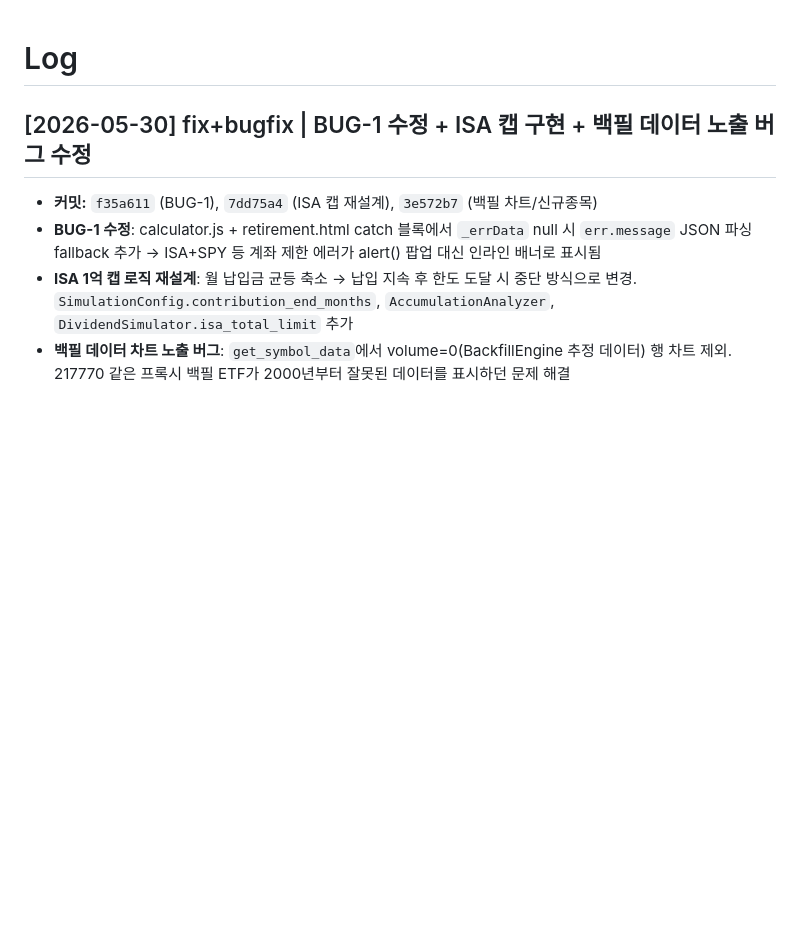
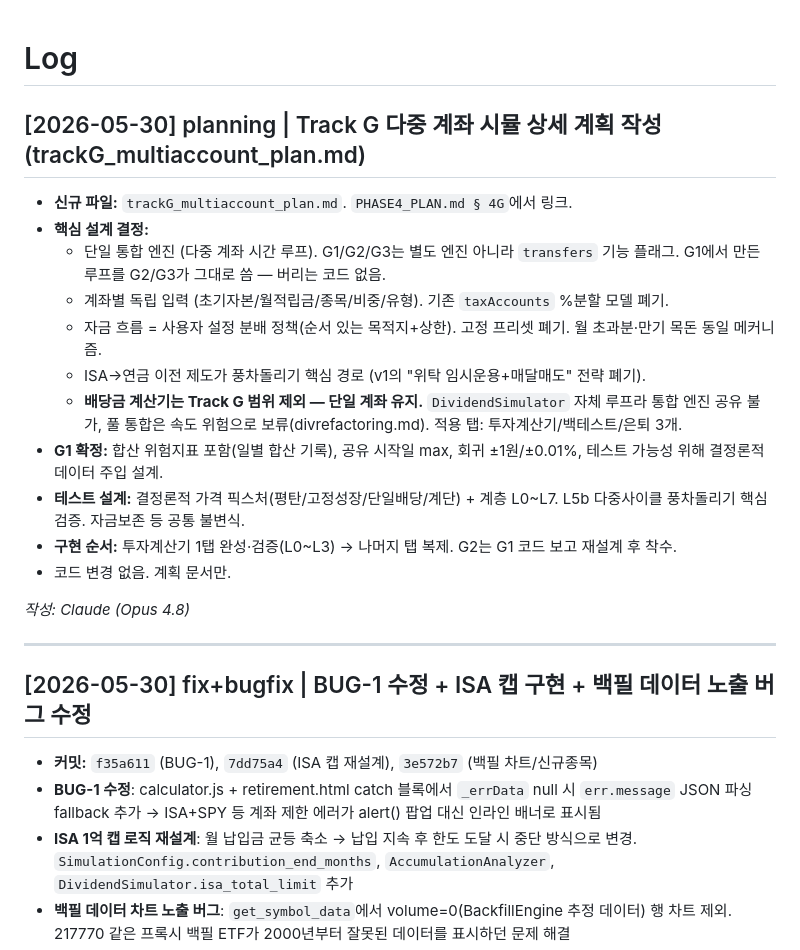
Before and after one commit to ohjw0408/investment-backtest-engine, a Markdown page: moneymilestone/wiki/log.md, the part around the change. Rendered like a GitHub page; blank space fills up the shorter version.

```diff
--- a/moneymilestone/wiki/log.md
+++ b/moneymilestone/wiki/log.md
@@ -1,4 +1,22 @@
 # Log
+
+## [2026-05-30] planning | Track G 다중 계좌 시뮬 상세 계획 작성 (trackG_multiaccount_plan.md)
+
+- **신규 파일:** `trackG_multiaccount_plan.md`. `PHASE4_PLAN.md § 4G`에서 링크.
+- **핵심 설계 결정:**
+  - 단일 통합 엔진 (다중 계좌 시간 루프). G1/G2/G3는 별도 엔진 아니라 `transfers` 기능 플래그. G1에서 만든 루프를 G2/G3가 그대로 씀 — 버리는 코드 없음.
+  - 계좌별 독립 입력 (초기자본/월적립금/종목/비중/유형). 기존 `taxAccounts` %분할 모델 폐기.
+  - 자금 흐름 = 사용자 설정 분배 정책(순서 있는 목적지+상한). 고정 프리셋 폐기. 월 초과분·만기 목돈 동일 메커니즘.
+  - ISA→연금 이전 제도가 풍차돌리기 핵심 경로 (v1의 "위탁 임시운용+매달매도" 전략 폐기).
+  - **배당금 계산기는 Track G 범위 제외 — 단일 계좌 유지.** `DividendSimulator` 자체 루프라 통합 엔진 공유 불가, 풀 통합은 속도 위험으로 보류(divrefactoring.md). 적용 탭: 투자계산기/백테스트/은퇴 3개.
+- **G1 확정:** 합산 위험지표 포함(일별 합산 기록), 공유 시작일 max, 회귀 ±1원/±0.01%, 테스트 가능성 위해 결정론적 데이터 주입 설계.
+- **테스트 설계:** 결정론적 가격 픽스처(평탄/고정성장/단일배당/계단) + 계층 L0~L7. L5b 다중사이클 풍차돌리기 핵심 검증. 자금보존 등 공통 불변식.
+- **구현 순서:** 투자계산기 1탭 완성·검증(L0~L3) → 나머지 탭 복제. G2는 G1 코드 보고 재설계 후 착수.
+- 코드 변경 없음. 계획 문서만.
+
+_작성: Claude (Opus 4.8)_
+
+---
 
 ## [2026-05-30] fix+bugfix | BUG-1 수정 + ISA 캡 구현 + 백필 데이터 노출 버그 수정
 
```
Also changed, not shown: PHASE4_PLAN.md (+3 -1 lines), trackG_multiaccount_plan.md (added, +285 -0 lines).
